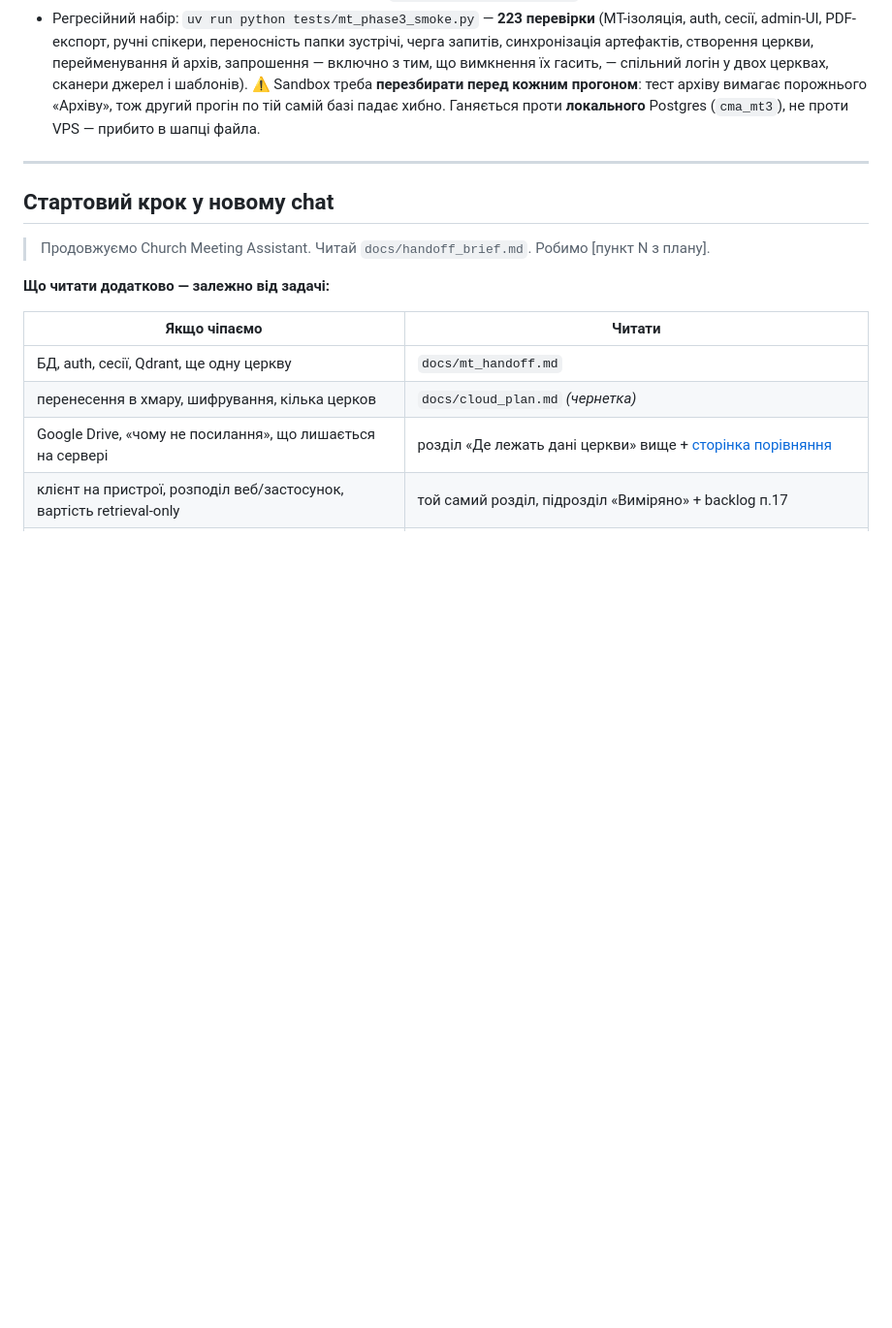
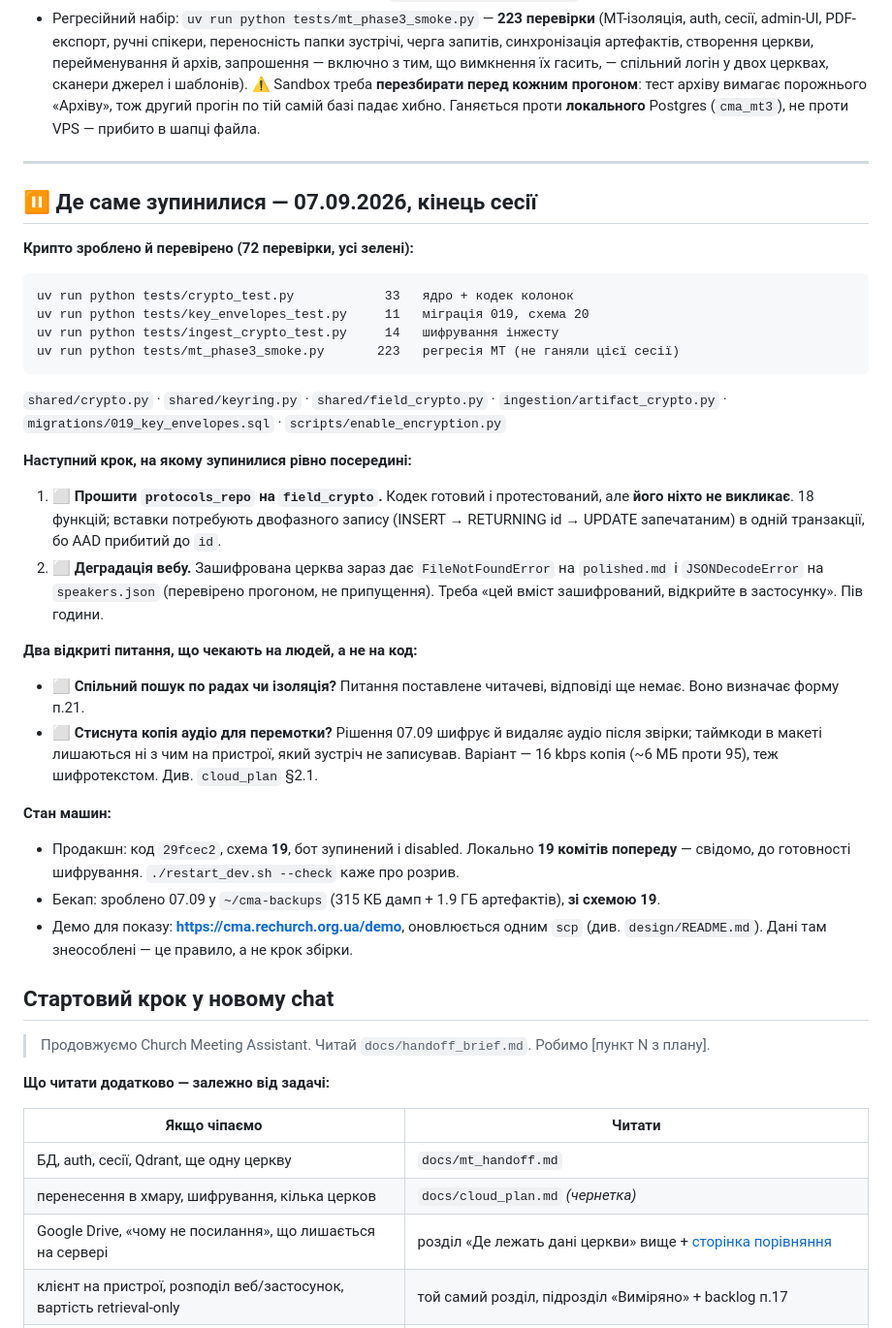
Before and after one commit to kupolua/church-meeting-assistant, a Markdown page: docs/handoff_brief.md, the part around the change. Shown at 97% size. GitHub-like rendering; blank space fills up the shorter version.

Commit message:
docs: where this session stopped, for the one that picks it up
Context ran out mid-task, so the state goes in the brief rather than in
somebody's memory of it.

The half-finished thing is named as such: field_crypto is written and tested
and NOTHING CALLS IT. Wiring protocols_repo is the next step, and the awkward
part is recorded with it — the AAD binds to a row id, so inserts need to write,
take the id back and seal in the same transaction.

Two open questions are marked as waiting on people rather than on code: whether
councils should share a search, which the reviewer has not answered yet, and
whether a compressed audio copy should survive deletion so the timecode tap the
whole reading design rests on still has something to seek.

And the machine state in one place: production deliberately 19 commits behind
at schema 19, a backup taken today that includes it, and the demo page with the
one command that updates it.

Co-Authored-By: Claude Opus 5 (1M context) <noreply@anthropic.com>
Claude-Session: https://claude.ai/code/session_01PcS3mKYLbfM2biaGuDpMGV

````diff
--- a/docs/handoff_brief.md
+++ b/docs/handoff_brief.md
@@ -1536,6 +1536,41 @@ Telegram лише прив'язка до нього. Бот авторизує
 
 ---
 
+## ⏸ Де саме зупинилися — 07.09.2026, кінець сесії
+
+**Крипто зроблено й перевірено (72 перевірки, усі зелені):**
+```
+uv run python tests/crypto_test.py            33   ядро + кодек колонок
+uv run python tests/key_envelopes_test.py     11   міграція 019, схема 20
+uv run python tests/ingest_crypto_test.py     14   шифрування інжесту
+uv run python tests/mt_phase3_smoke.py       223   регресія MT (не ганяли цієї сесії)
+```
+`shared/crypto.py` · `shared/keyring.py` · `shared/field_crypto.py` ·
+`ingestion/artifact_crypto.py` · `migrations/019_key_envelopes.sql` ·
+`scripts/enable_encryption.py`
+
+**Наступний крок, на якому зупинилися рівно посередині:**
+1. ⬜ **Прошити `protocols_repo` на `field_crypto`.** Кодек готовий і протестований, але
+   **його ніхто не викликає**. 18 функцій; вставки потребують двофазного запису
+   (INSERT → RETURNING id → UPDATE запечатаним) в одній транзакції, бо AAD прибитий до `id`.
+2. ⬜ **Деградація вебу.** Зашифрована церква зараз дає `FileNotFoundError` на `polished.md`
+   і `JSONDecodeError` на `speakers.json` (перевірено прогоном, не припущення). Треба
+   «цей вміст зашифрований, відкрийте в застосунку». Пів години.
+
+**Два відкриті питання, що чекають на людей, а не на код:**
+- ⬜ **Спільний пошук по радах чи ізоляція?** Питання поставлене читачеві, відповіді ще
+  немає. Воно визначає форму п.21.
+- ⬜ **Стиснута копія аудіо для перемотки?** Рішення 07.09 шифрує й видаляє аудіо після
+  звірки; таймкоди в макеті лишаються ні з чим на пристрої, який зустріч не записував.
+  Варіант — 16 kbps копія (~6 МБ проти 95), теж шифротекстом. Див. `cloud_plan` §2.1.
+
+**Стан машин:**
+- Продакшн: код `29fcec2`, схема **19**, бот зупинений і disabled. Локально **19 комітів
+  попереду** — свідомо, до готовності шифрування. `./restart_dev.sh --check` каже про розрив.
+- Бекап: зроблено 07.09 у `~/cma-backups` (315 КБ дамп + 1.9 ГБ артефактів), **зі схемою 19**.
+- Демо для показу: **https://cma.rechurch.org.ua/demo**, оновлюється одним `scp`
+  (див. `design/README.md`). Дані там знеособлені — це правило, а не крок збірки.
+
 ## Стартовий крок у новому chat
 
 > Продовжуємо Church Meeting Assistant. Читай `docs/handoff_brief.md`.
````
